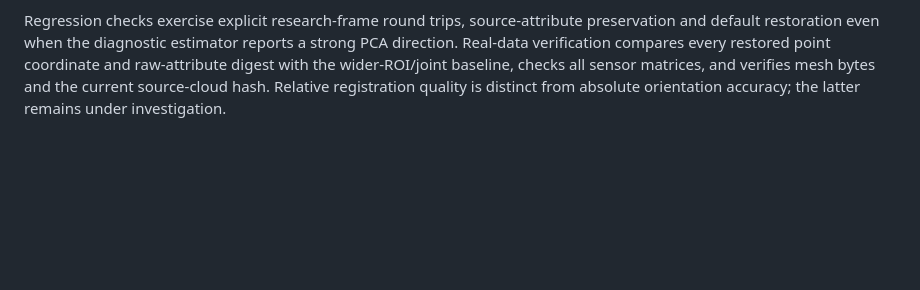
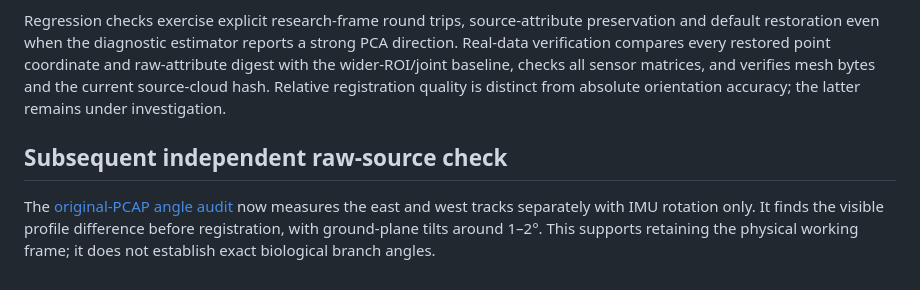
Before and after one commit to u0063882/GreensprayAI, a Markdown page: docs/structural_up_report.md, the part around the change. Drawn GitHub-style; blank space fills up the shorter version.

```diff
--- a/docs/structural_up_report.md
+++ b/docs/structural_up_report.md
@@ -33,3 +33,7 @@ Use the existing [Current release](https://github.com/u0063882/GreensprayAI/rele
 `QC/<dataset>/structural_frame/report.json` records zero applied rotation, `automatic_structural_rotation_enabled=false`, and the rejected PCA diagnostic estimate. The former PCA field is removed from current transformation metadata. `structural_frame_baseline.zip` preserves the accepted pre-PCA XYZ, matrices and mesh. Chandelier’s earlier ROI baselines remain in QC for provenance.
 
 Regression checks exercise explicit research-frame round trips, source-attribute preservation and default restoration even when the diagnostic estimator reports a strong PCA direction. Real-data verification compares every restored point coordinate and raw-attribute digest with the wider-ROI/joint baseline, checks all sensor matrices, and verifies mesh bytes and the current source-cloud hash. Relative registration quality is distinct from absolute orientation accuracy; the latter remains under investigation.
+
+## Subsequent independent raw-source check
+
+The [original-PCAP angle audit](raw_geometry_audit.md) now measures the east and west tracks separately with IMU rotation only. It finds the visible profile difference before registration, with ground-plane tilts around 1–2°. This supports retaining the physical working frame; it does not establish exact biological branch angles.
```
Also changed, not shown: README.md (+2 -0 lines), docs/raw_geometry_audit.md (added, +81 -0 lines), results/RELEASE_NOTES.md (+2 -0 lines), docs/figures/vhedge_raw_angle_sensitivity.png (added), docs/figures/vhedge_raw_imu_geometry.png (added), docs/figures/vhedge_raw_row_detection.png (added), 10 other files.
